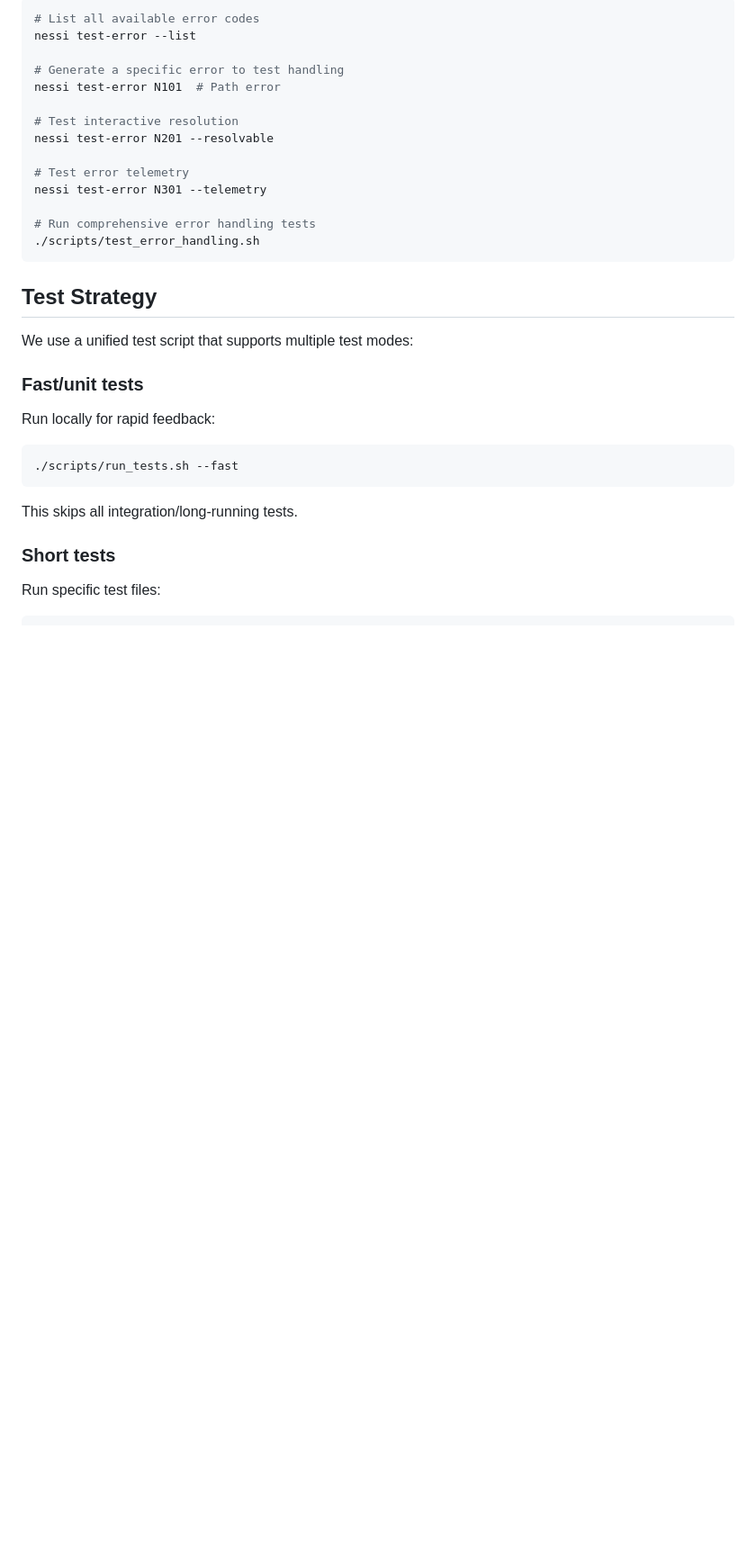
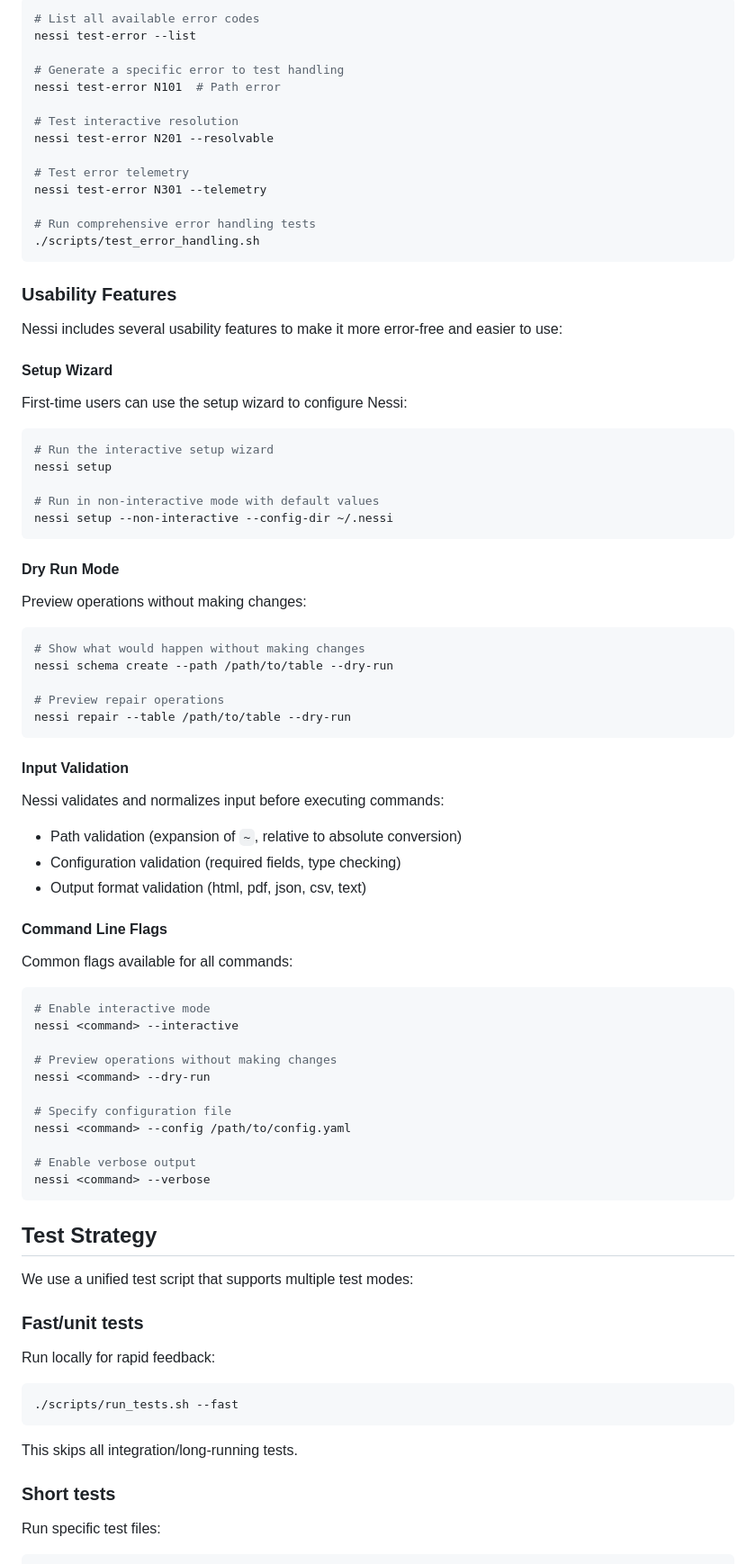
Before and after one commit to Nessi-datatool/nessi, a Markdown page: README.md, the part around the change printed below. Shown: that part at 90% size. Drawn GitHub-style; blank space fills up the shorter version.

Commit message:
Update README with usability features and add quick reference guide

````diff
--- a/README.md
+++ b/README.md
@@ -555,6 +571,60 @@ nessi test-error N301 --telemetry
 
 # Run comprehensive error handling tests
 ./scripts/test_error_handling.sh
+```
+
+### Usability Features
+
+Nessi includes several usability features to make it more error-free and easier to use:
+
+#### Setup Wizard
+
+First-time users can use the setup wizard to configure Nessi:
+
+```bash
+# Run the interactive setup wizard
+nessi setup
+
+# Run in non-interactive mode with default values
+nessi setup --non-interactive --config-dir ~/.nessi
+```
+
+#### Dry Run Mode
+
+Preview operations without making changes:
+
+```bash
+# Show what would happen without making changes
+nessi schema create --path /path/to/table --dry-run
+
+# Preview repair operations
+nessi repair --table /path/to/table --dry-run
+```
+
+#### Input Validation
+
+Nessi validates and normalizes input before executing commands:
+
+- Path validation (expansion of `~`, relative to absolute conversion)
+- Configuration validation (required fields, type checking)
+- Output format validation (html, pdf, json, csv, text)
+
+#### Command Line Flags
+
+Common flags available for all commands:
+
+```bash
+# Enable interactive mode
+nessi <command> --interactive
+
+# Preview operations without making changes
+nessi <command> --dry-run
+
+# Specify configuration file
+nessi <command> --config /path/to/config.yaml
+
+# Enable verbose output
+nessi <command> --verbose
 ```
 
 ## Test Strategy
````
Also changed, not shown: other parts of README.md (+19 -3 lines), docs/USABILITY_QUICK_REFERENCE.md (added, +145 -0 lines).
